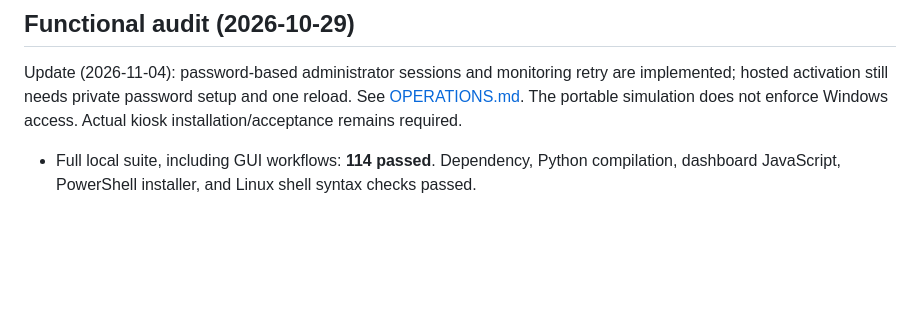
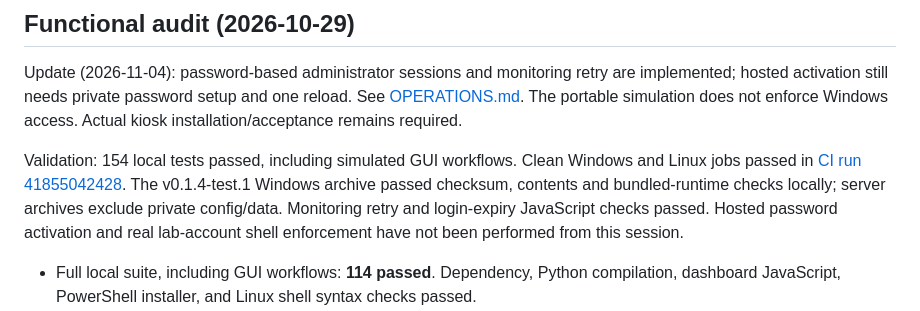
Before and after one commit to NekoMatsu1/Logbook_System, a Markdown page: DEPLOYMENT-READINESS.md, the part around the change. GitHub-like rendering; blank space fills up the shorter version.

```diff
--- a/DEPLOYMENT-READINESS.md
+++ b/DEPLOYMENT-READINESS.md
@@ -6,6 +6,13 @@ Update (2026-11-04): password-based administrator sessions and monitoring retry
 are implemented; hosted activation still needs private password setup and one
 reload. See [OPERATIONS.md](OPERATIONS.md). The portable simulation does not
 enforce Windows access. Actual kiosk installation/acceptance remains required.
+
+Validation: 154 local tests passed, including simulated GUI workflows. Clean
+Windows and Linux jobs passed in [CI run 41855042428](https://github.com/NekoMatsu1/Logbook_System/actions/runs/41855042428).
+The v0.1.4-test.1 Windows archive passed checksum, contents and bundled-runtime
+checks locally; server archives exclude private config/data. Monitoring retry
+and login-expiry JavaScript checks passed. Hosted password activation and real
+lab-account shell enforcement have not been performed from this session.
 
 - Full local suite, including GUI workflows: **114 passed**. Dependency, Python compilation, dashboard JavaScript, PowerShell installer, and Linux shell syntax checks passed.
 - [Clean build runners](https://github.com/NekoMatsu1/Logbook_System/actions/runs/40755814061): **114 passed on Windows; 113 passed and 1 Windows-only test skipped on Linux**. The Windows runtime ZIP was built, extracted, and smoke-tested.
```
Also changed, not shown: README.md (+4 -1 lines).
